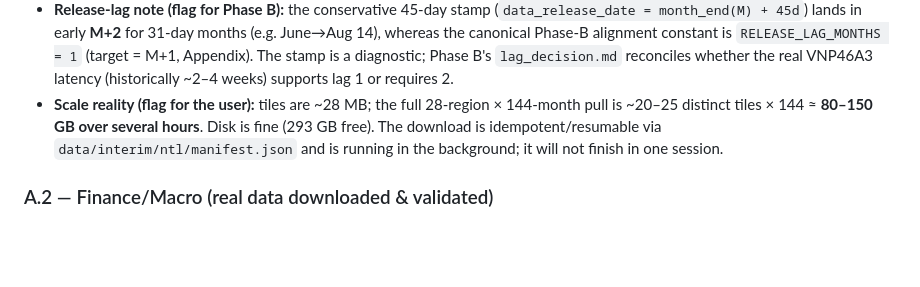
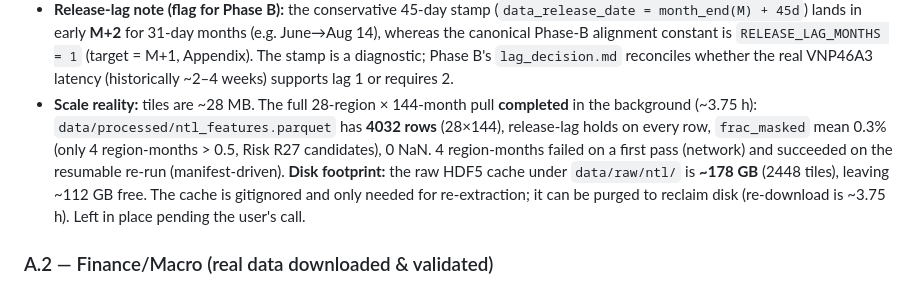
Before and after one commit to jroth1414/AAML-Research-Project, a Markdown page: docs/DEVLOG.md, the part around the change. GitHub-like rendering; blank space fills up the shorter version.

Commit message:
docs: NTL full download completed (4032 rows); note 178GB raw cache

```diff
--- a/docs/DEVLOG.md
+++ b/docs/DEVLOG.md
@@ -101,10 +101,13 @@ real 2-tile Yangtze region:
   canonical Phase-B alignment constant is `RELEASE_LAG_MONTHS = 1` (target = M+1, Appendix). The
   stamp is a diagnostic; Phase B's `lag_decision.md` reconciles whether the real VNP46A3 latency
   (historically ~2–4 weeks) supports lag 1 or requires 2.
-- **Scale reality (flag for the user):** tiles are ~28 MB; the full 28-region × 144-month pull is
-  ~20–25 distinct tiles × 144 ≈ **80–150 GB over several hours**. Disk is fine (293 GB free). The
-  download is idempotent/resumable via `data/interim/ntl/manifest.json` and is running in the
-  background; it will not finish in one session.
+- **Scale reality:** tiles are ~28 MB. The full 28-region × 144-month pull **completed** in the
+  background (~3.75 h): `data/processed/ntl_features.parquet` has **4032 rows** (28×144), release-lag
+  holds on every row, `frac_masked` mean 0.3% (only 4 region-months > 0.5, Risk R27 candidates),
+  0 NaN. 4 region-months failed on a first pass (network) and succeeded on the resumable re-run
+  (manifest-driven). **Disk footprint:** the raw HDF5 cache under `data/raw/ntl/` is **~178 GB**
+  (2448 tiles), leaving ~112 GB free. The cache is gitignored and only needed for re-extraction;
+  it can be purged to reclaim disk (re-download is ~3.75 h). Left in place pending the user's call.
 
 ### A.2 — Finance/Macro (real data downloaded & validated)
 - **ETF (yfinance):** 11 tickers, month-end tz-naive log returns + 12m momentum. Ragged
```
